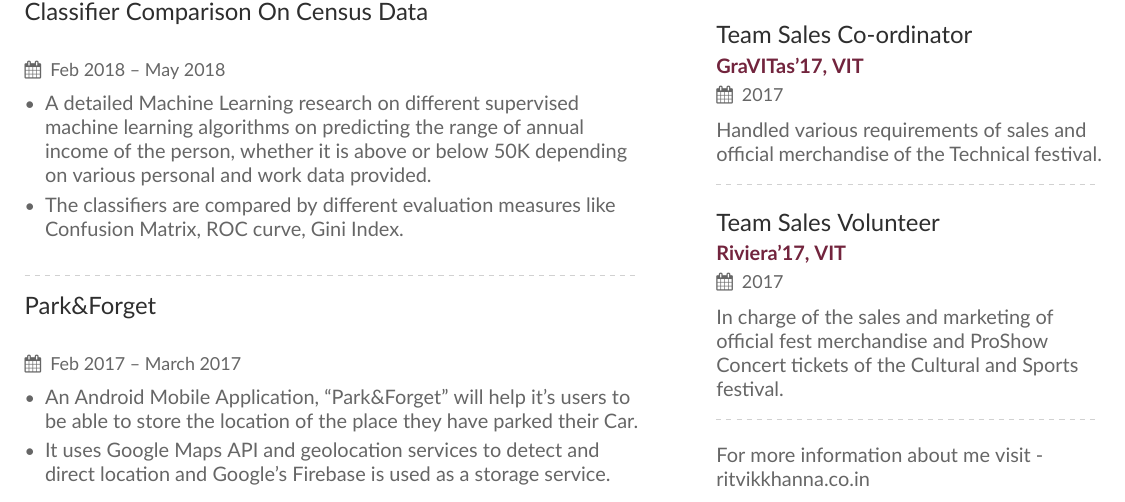
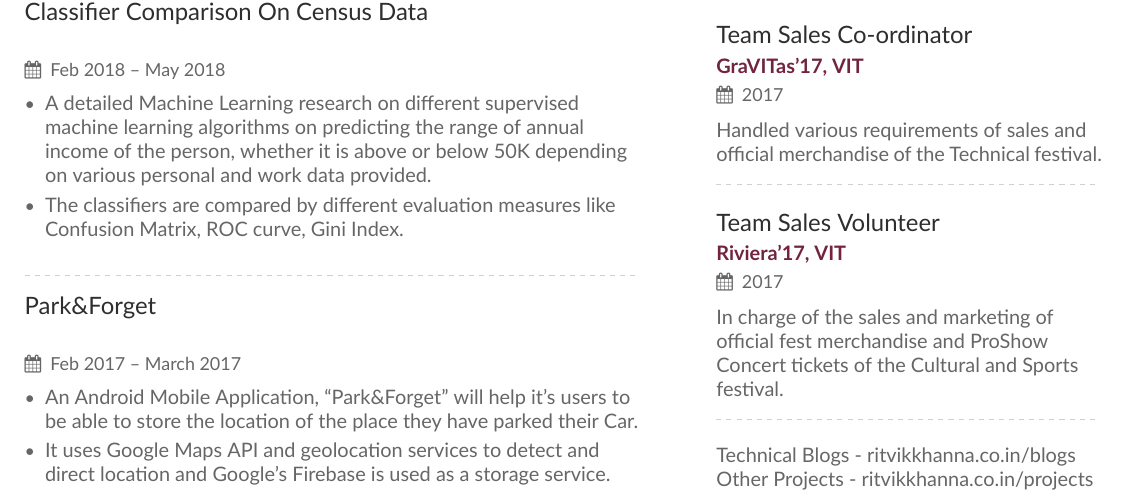
Before and after one commit to ritvikkhanna09/Resume, a LaTeX CV (main.tex, which reads page1sidebar.tex): part of the page, cut so that both start at the same text. Compiled offline with XeLaTeX.

Commit message:
adding links to blogs

```diff
--- a/page1sidebar.tex
+++ b/page1sidebar.tex
@@ -67,4 +67,5 @@ In charge of the sales and marketing of official fest merchandise and ProShow Co
 
 \divider\smallskip
 
-For more information about me visit - ritvikkhanna.co.in
+Technical Blogs - ritvikkhanna.co.in/blogs
+Other Projects - ritvikkhanna.co.in/projects
```
Also changed, not shown: README.md, Ritvik_Resume.jpg, Ritvik_Resume.pdf, 1 other file.
